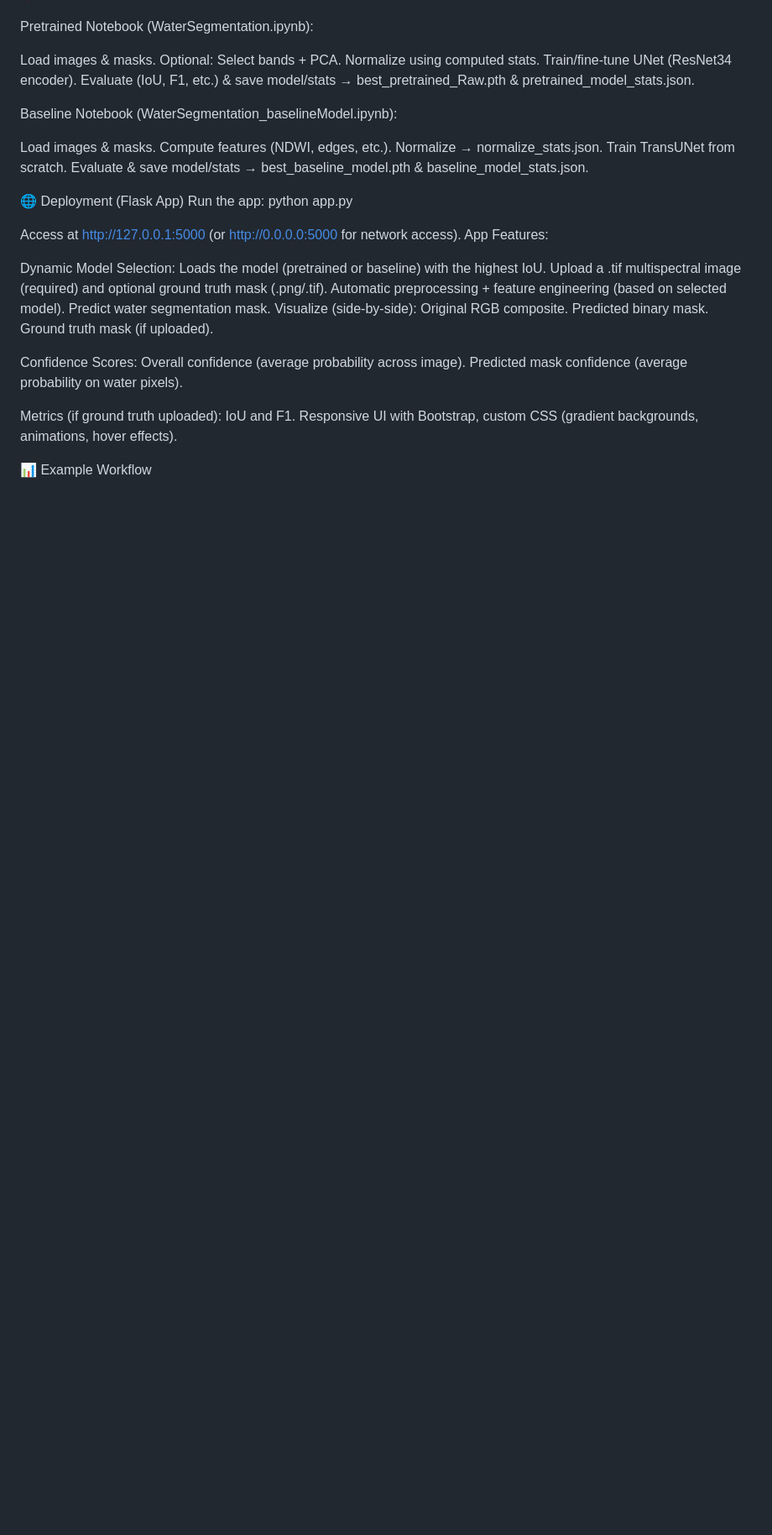
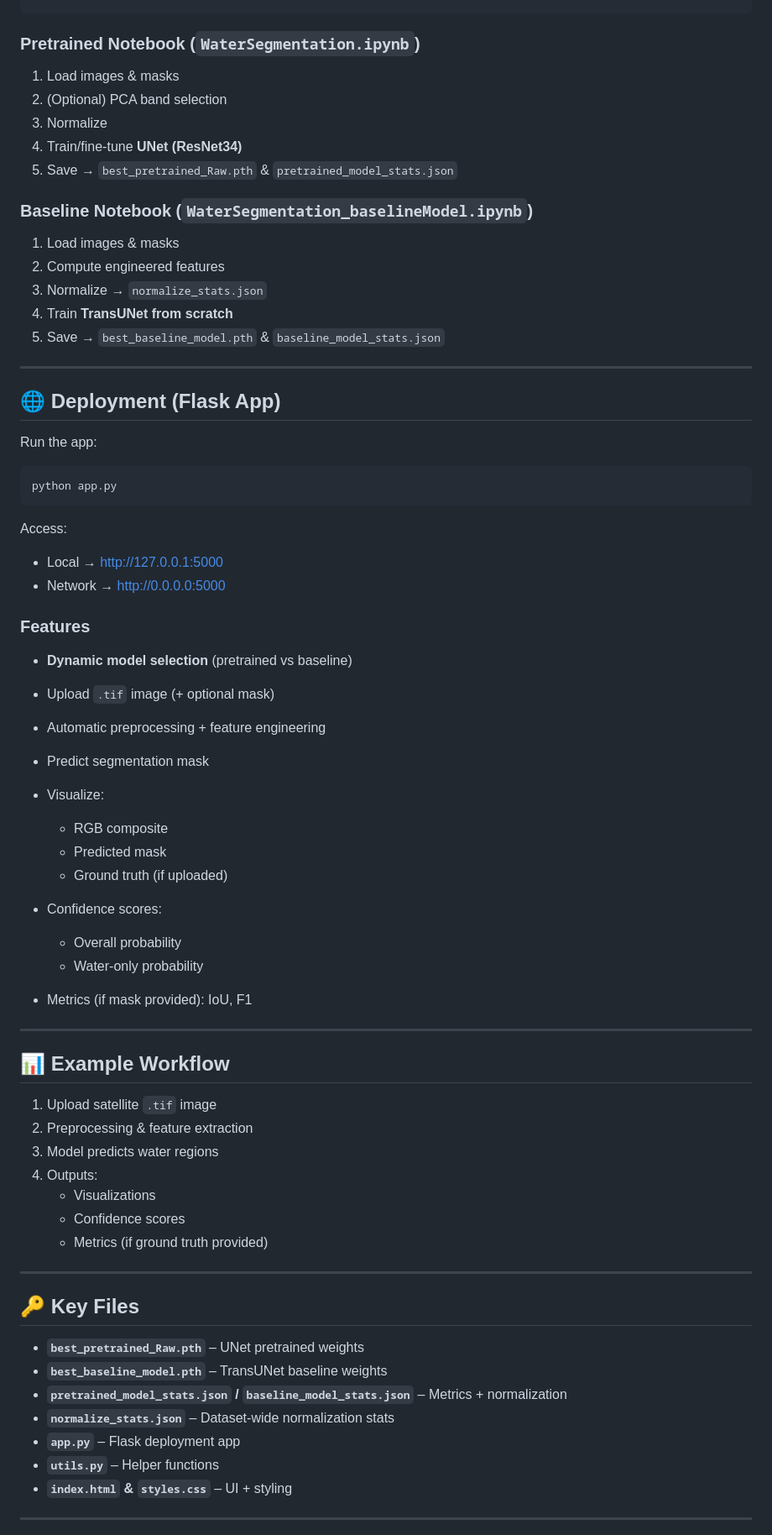
Before and after one commit to Rowanyasser/Water-Segmentation-Project, a Markdown page: README.md, the part around one of its changes. Shown at 84% size. GitHub-like rendering; blank space fills up the shorter version.

````diff
--- a/README.md
+++ b/README.md
@@ -67,47 +85,70 @@ Open the notebooks:
 jupyter notebook
+```
 
-Pretrained Notebook (WaterSegmentation.ipynb):
+### Pretrained Notebook (`WaterSegmentation.ipynb`)
+1. Load images & masks
+2. (Optional) PCA band selection
+3. Normalize
+4. Train/fine-tune **UNet (ResNet34)**
+5. Save → `best_pretrained_Raw.pth` & `pretrained_model_stats.json`
 
-Load images & masks.
-Optional: Select bands + PCA.
-Normalize using computed stats.
-Train/fine-tune UNet (ResNet34 encoder).
-Evaluate (IoU, F1, etc.) & save model/stats → best_pretrained_Raw.pth & pretrained_model_stats.json.
+### Baseline Notebook (`WaterSegmentation_baselineModel.ipynb`)
+1. Load images & masks
+2. Compute engineered features
+3. Normalize → `normalize_stats.json`
+4. Train **TransUNet from scratch**
+5. Save → `best_baseline_model.pth` & `baseline_model_stats.json`
 
-Baseline Notebook (WaterSegmentation_baselineModel.ipynb):
+---
 
-Load images & masks.
-Compute features (NDWI, edges, etc.).
-Normalize → normalize_stats.json.
-Train TransUNet from scratch.
-Evaluate & save model/stats → best_baseline_model.pth & baseline_model_stats.json.
+## 🌐 Deployment (Flask App)
 
+Run the app:
+```bash
+python app.py
+```
 
-🌐 Deployment (Flask App)
-Run the app:
-python app.py
+Access:
+- Local → [http://127.0.0.1:5000](http://127.0.0.1:5000)
+- Network → [http://0.0.0.0:5000](http://0.0.0.0:5000)
 
-Access at http://127.0.0.1:5000 (or http://0.0.0.0:5000 for network access).
-App Features:
+### Features
+- **Dynamic model selection** (pretrained vs baseline)
+- Upload `.tif` image (+ optional mask)
+- Automatic preprocessing + feature engineering
+- Predict segmentation mask
+- Visualize:
+  - RGB composite
+  - Predicted mask
+  - Ground truth (if uploaded)
 
-Dynamic Model Selection: Loads the model (pretrained or baseline) with the highest IoU.
-Upload a .tif multispectral image (required) and optional ground truth mask (.png/.tif).
-Automatic preprocessing + feature engineering (based on selected model).
-Predict water segmentation mask.
-Visualize (side-by-side):
-Original RGB composite.
-Predicted binary mask.
-Ground truth mask (if uploaded).
+- Confidence scores:
+  - Overall probability
+  - Water-only probability
 
+- Metrics (if mask provided): IoU, F1
 
-Confidence Scores:
-Overall confidence (average probability across image).
-Predicted mask confidence (average probability on water pixels).
+---
 
+## 📊 Example Workflow
+1. Upload satellite `.tif` image
+2. Preprocessing & feature extraction
+3. Model predicts water regions
+4. Outputs:
+   - Visualizations
+   - Confidence scores
+   - Metrics (if ground truth provided)
 
-Metrics (if ground truth uploaded): IoU and F1.
-Responsive UI with Bootstrap, custom CSS (gradient backgrounds, animations, hover effects).
+---
 
+## 🔑 Key Files
+- **`best_pretrained_Raw.pth`** – UNet pretrained weights
+- **`best_baseline_model.pth`** – TransUNet baseline weights
+- **`pretrained_model_stats.json` / `baseline_model_stats.json`** – Metrics + normalization
+- **`normalize_stats.json`** – Dataset-wide normalization stats
+- **`app.py`** – Flask deployment app
+- **`utils.py`** – Helper functions
+- **`index.html` & `styles.css`** – UI + styling
 
-📊 Example Workflow
+---
 
````
Also changed, not shown: other parts of README.md (+63 -61 lines).
